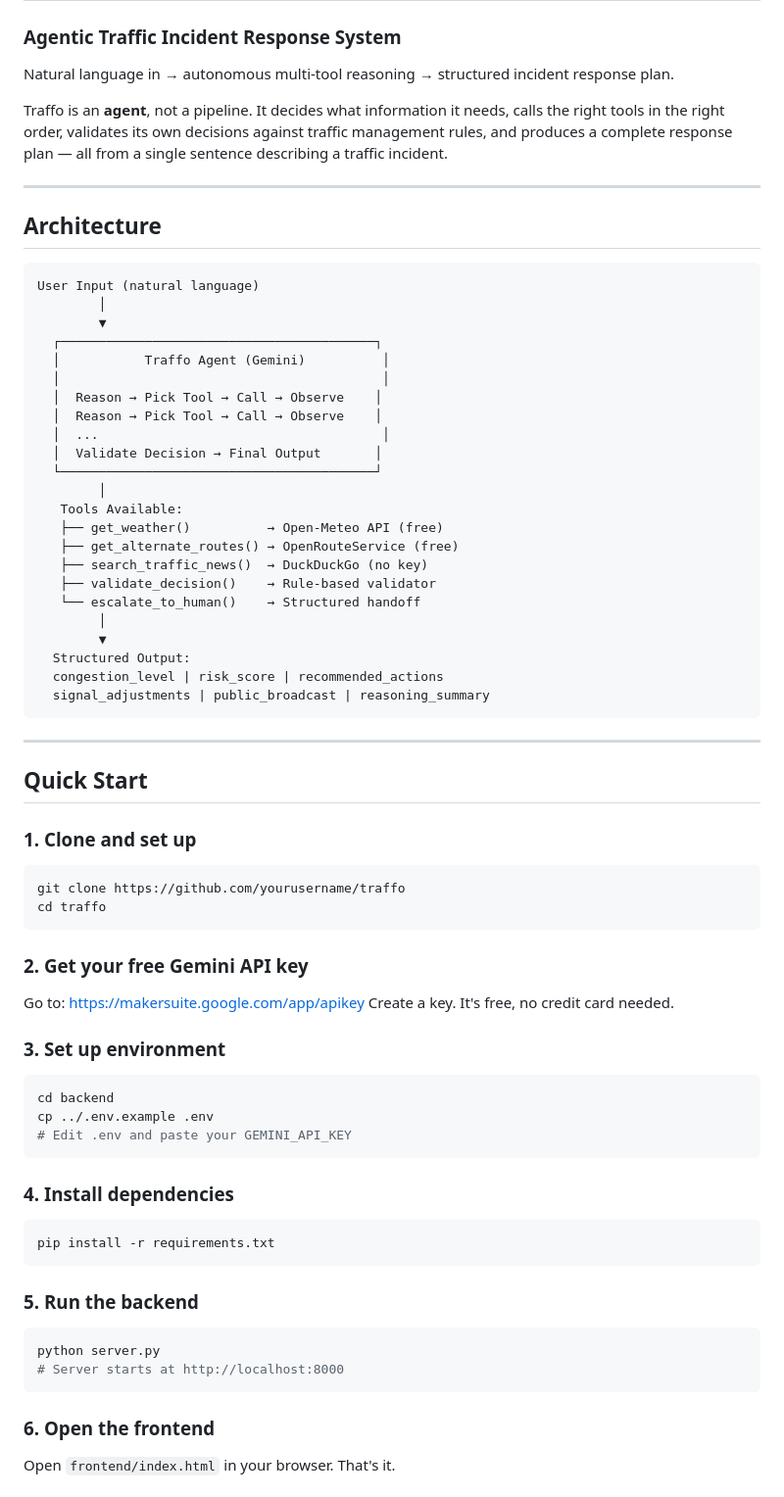
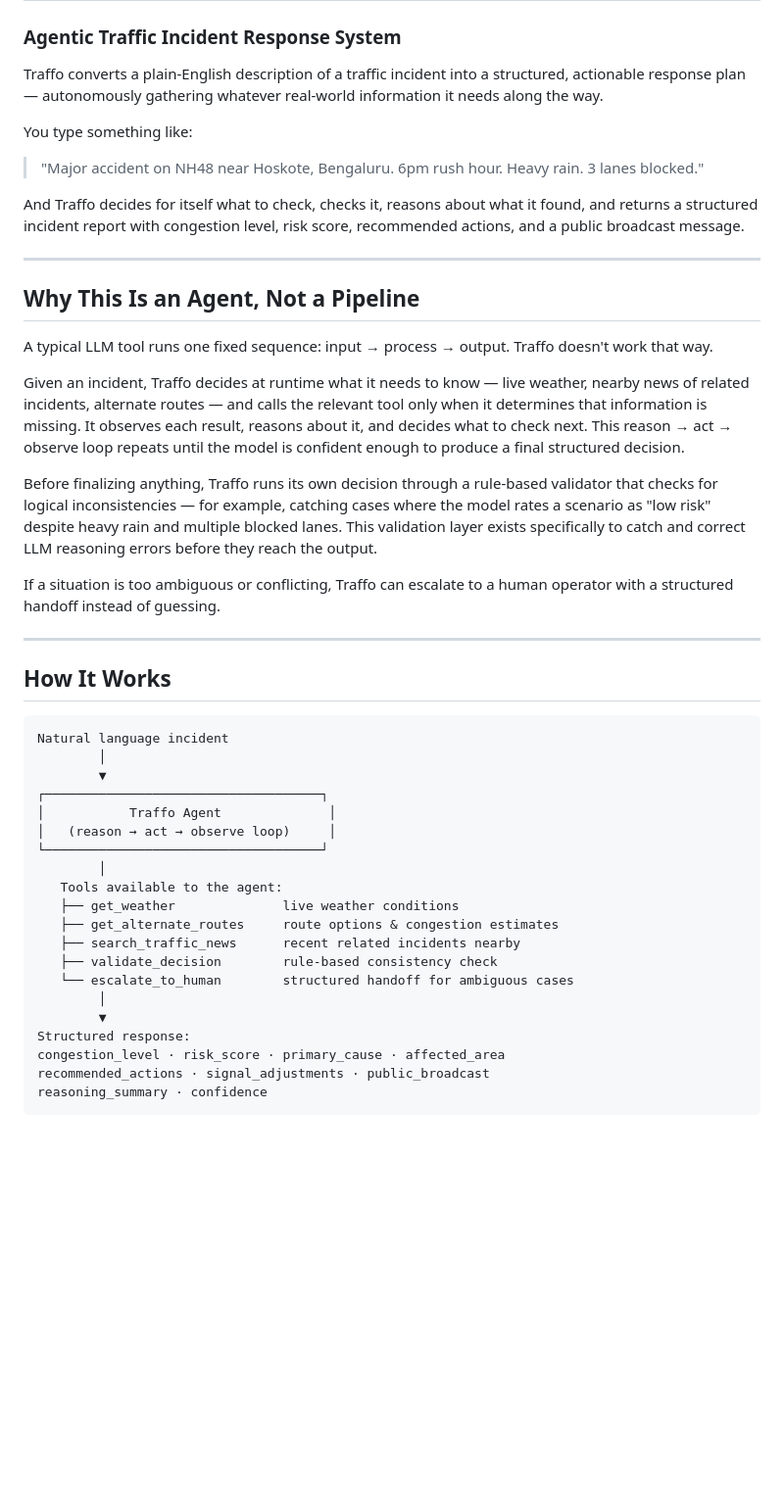
Before and after one commit to udaykeerthanreddykarnati/traffo, a Markdown page: README.md, the part around one of its changes. Shown at 98% size. GitHub-like rendering; blank space fills up the shorter version.

Commit message:
Updated README with proper details

````diff
--- a/README.md
+++ b/README.md
@@ -1,78 +1,50 @@
 # Traffo
 ### Agentic Traffic Incident Response System
 
-Natural language in → autonomous multi-tool reasoning → structured incident response plan.
+Traffo converts a plain-English description of a traffic incident into a structured, actionable response plan — autonomously gathering whatever real-world information it needs along the way.
 
-Traffo is an **agent**, not a pipeline. It decides what information it needs, calls the right tools in the right order, validates its own decisions against traffic management rules, and produces a complete response plan — all from a single sentence describing a traffic incident.
+You type something like:
+
+> "Major accident on NH48 near Hoskote, Bengaluru. 6pm rush hour. Heavy rain. 3 lanes blocked."
+
+And Traffo decides for itself what to check, checks it, reasons about what it found, and returns a structured incident report with congestion level, risk score, recommended actions, and a public broadcast message.
 
 ---
 
-## Architecture
+## Why This Is an Agent, Not a Pipeline
 
-```
-User Input (natural language)
-        │
-        ▼
-  ┌─────────────────────────────────────────┐
-  │           Traffo Agent (Gemini)          │
-  │                                          │
-  │  Reason → Pick Tool → Call → Observe    │
-  │  Reason → Pick Tool → Call → Observe    │
-  │  ...                                     │
-  │  Validate Decision → Final Output       │
-  └─────────────────────────────────────────┘
-        │
-   Tools Available:
-   ├── get_weather()          → Open-Meteo API (free)
-   ├── get_alternate_routes() → OpenRouteService (free)
-   ├── search_traffic_news()  → DuckDuckGo (no key)
-   ├── validate_decision()    → Rule-based validator
-   └── escalate_to_human()    → Structured handoff
-        │
-        ▼
-  Structured Output:
-  congestion_level | risk_score | recommended_actions
-  signal_adjustments | public_broadcast | reasoning_summary
-```
+A typical LLM tool runs one fixed sequence: input → process → output. Traffo doesn't work that way.
+
+Given an incident, Traffo decides at runtime what it needs to know — live weather, nearby news of related incidents, alternate routes — and calls the relevant tool only when it determines that information is missing. It observes each result, reasons about it, and decides what to check next. This reason → act → observe loop repeats until the model is confident enough to produce a final structured decision.
+
+Before finalizing anything, Traffo runs its own decision through a rule-based validator that checks for logical inconsistencies — for example, catching cases where the model rates a scenario as "low risk" despite heavy rain and multiple blocked lanes. This validation layer exists specifically to catch and correct LLM reasoning errors before they reach the output.
+
+If a situation is too ambiguous or conflicting, Traffo can escalate to a human operator with a structured handoff instead of guessing.
 
 ---
 
-## Quick Start
+## How It Works
 
-### 1. Clone and set up
-
-```bash
-git clone https://github.com/yourusername/traffo
-cd traffo
+```
+Natural language incident
+        │
+        ▼
+┌────────────────────────────────────┐
+│           Traffo Agent              │
+│   (reason → act → observe loop)     │
+└────────────────────────────────────┘
+        │
+   Tools available to the agent:
+   ├── get_weather              live weather conditions
+   ├── get_alternate_routes     route options & congestion estimates
+   ├── search_traffic_news      recent related incidents nearby
+   ├── validate_decision        rule-based consistency check
+   └── escalate_to_human        structured handoff for ambiguous cases
+        │
+        ▼
+Structured response:
+congestion_level · risk_score · primary_cause · affected_area
+recommended_actions · signal_adjustments · public_broadcast
+reasoning_summary · confidence
 ```
 
-### 2. Get your free Gemini API key
-
-Go to: https://makersuite.google.com/app/apikey
-Create a key. It's free, no credit card needed.
-
-### 3. Set up environment
-
-```bash
-cd backend
-cp ../.env.example .env
-# Edit .env and paste your GEMINI_API_KEY
-```
-
-### 4. Install dependencies
-
-```bash
-pip install -r requirements.txt
-```
-
-### 5. Run the backend
-
-```bash
-python server.py
-# Server starts at http://localhost:8000
-```
-
-### 6. Open the frontend
-
-Open `frontend/index.html` in your browser. That's it.
-
````
Also changed, not shown: other parts of README.md (+29 -40 lines).
